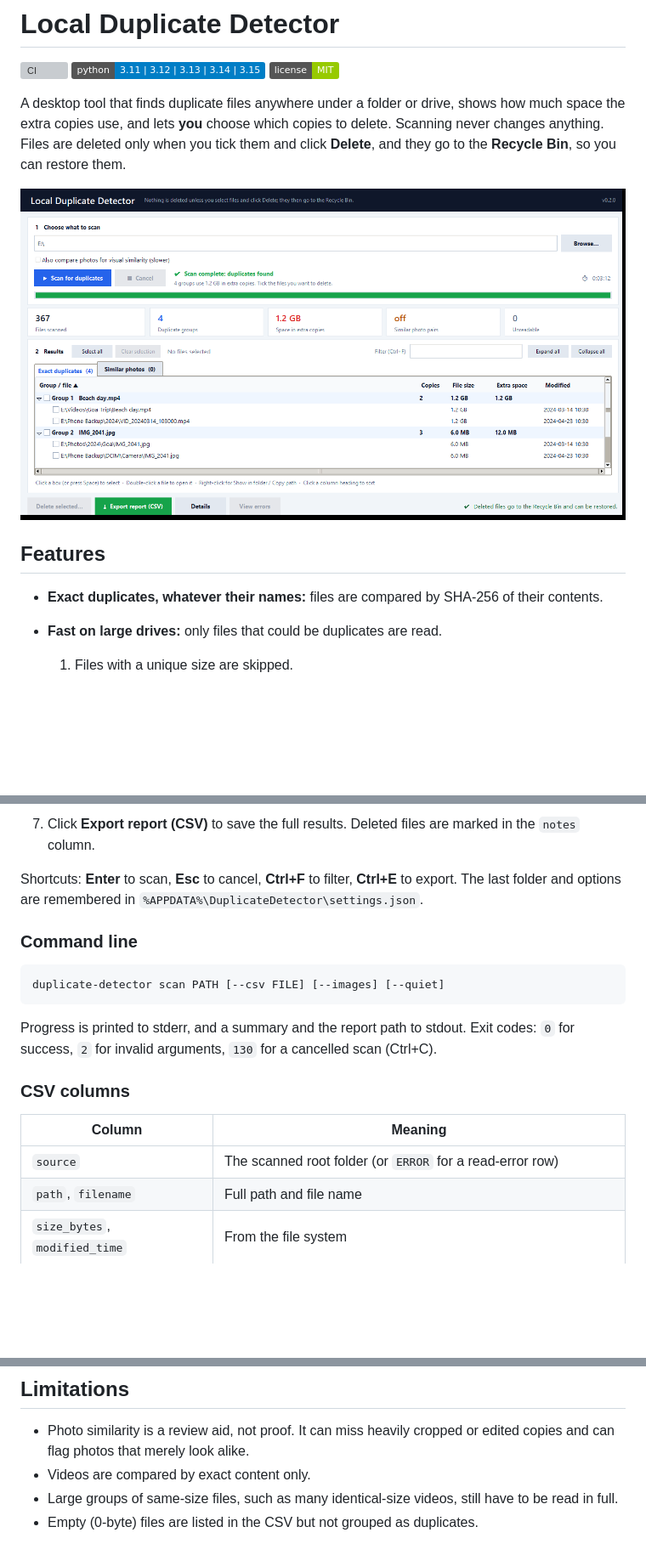
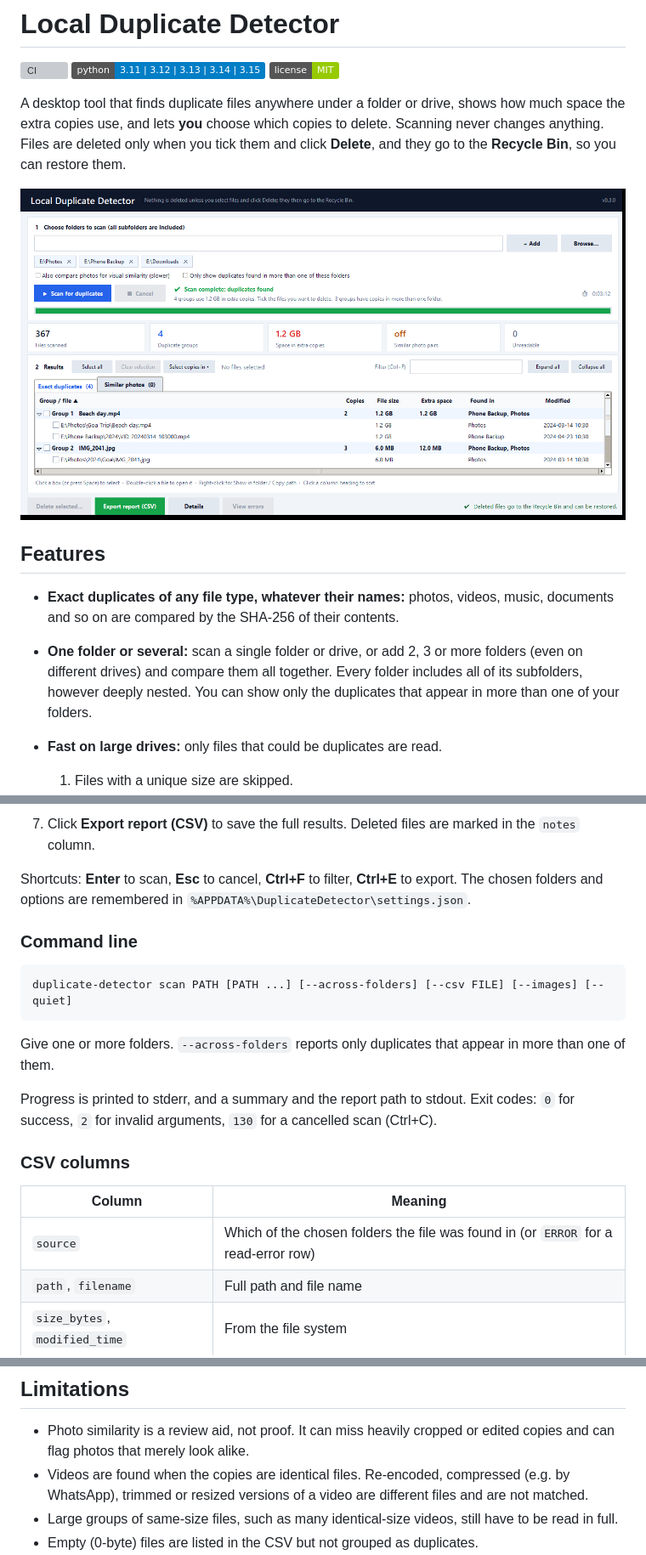
Before and after one commit to gopalthakur71/duplicate-detector, a Markdown page: README.md, 3 parts joined by grey strips. Shown at 85% size. GitHub-like rendering; pictures changed too: docs/images/main-window.png; badges without logos; blank space fills up the shorter version; grey boxes are pictures that could not be loaded.

````diff
--- a/README.md
+++ b/README.md
@@ -10,7 +10,8 @@ A desktop tool that finds duplicate files anywhere under a folder or drive, show
 
 ## Features
 
-- **Exact duplicates, whatever their names:** files are compared by SHA-256 of their contents.
+- **Exact duplicates of any file type, whatever their names:** photos, videos, music, documents and so on are compared by the SHA-256 of their contents.
+- **One folder or several:** scan a single folder or drive, or add 2, 3 or more folders (even on different drives) and compare them all together. Every folder includes all of its subfolders, however deeply nested. You can show only the duplicates that appear in more than one of your folders.
 - **Fast on large drives:** only files that could be duplicates are read.
   1. Files with a unique size are skipped.
   2. Files that share a size are compared by their first 256 KB.
@@ -66,13 +70,15 @@ duplicate-detector scan E:\ --csv report.csv --images
 
 7. Click **Export report (CSV)** to save the full results. Deleted files are marked in the `notes` column.
 
-Shortcuts: **Enter** to scan, **Esc** to cancel, **Ctrl+F** to filter, **Ctrl+E** to export. The last folder and options are remembered in `%APPDATA%\DuplicateDetector\settings.json`.
+Shortcuts: **Enter** to scan, **Esc** to cancel, **Ctrl+F** to filter, **Ctrl+E** to export. The chosen folders and options are remembered in `%APPDATA%\DuplicateDetector\settings.json`.
 
 ### Command line
 
 ```text
-duplicate-detector scan PATH [--csv FILE] [--images] [--quiet]
+duplicate-detector scan PATH [PATH ...] [--across-folders] [--csv FILE] [--images] [--quiet]
 ```
+
+Give one or more folders. `--across-folders` reports only duplicates that appear in more than one of them.
 
 Progress is printed to stderr, and a summary and the report path to stdout. Exit codes: `0` for success, `2` for invalid arguments, `130` for a cancelled scan (Ctrl+C).
 
@@ -80,7 +86,7 @@ Progress is printed to stderr, and a summary and the report path to stdout. Exit
 
 | Column | Meaning |
 |---|---|
-| `source` | The scanned root folder (or `ERROR` for a read-error row) |
+| `source` | Which of the chosen folders the file was found in (or `ERROR` for a read-error row) |
 | `path`, `filename` | Full path and file name |
 | `size_bytes`, `modified_time` | From the file system |
 | `sha256` | Full content hash. Blank when the file was never fully read because it could not be a duplicate |
@@ -91,7 +97,7 @@ Progress is printed to stderr, and a summary and the report path to stdout. Exit
 ## Limitations
 
 - Photo similarity is a review aid, not proof. It can miss heavily cropped or edited copies and can flag photos that merely look alike.
-- Videos are compared by exact content only.
+- Videos are found when the copies are identical files. Re-encoded, compressed (e.g. by WhatsApp), trimmed or resized versions of a video are different files and are not matched.
 - Large groups of same-size files, such as many identical-size videos, still have to be read in full.
 - Empty (0-byte) files are listed in the CSV but not grouped as duplicates.
 - Symlinks and junctions are skipped. Files and folders that can't be opened are listed as `ERROR` rows.
````
Also changed, not shown: other parts of README.md (+7 -4 lines), CHANGELOG.md (+11 -3 lines), docs/images/confirm-delete.png, docs/images/select-and-delete.png, 9 other files.
